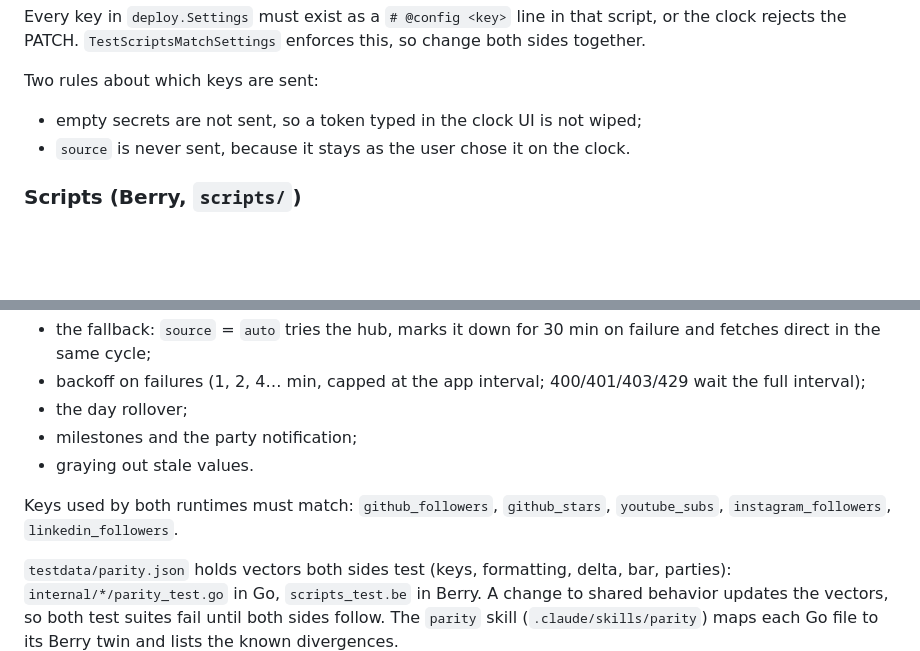
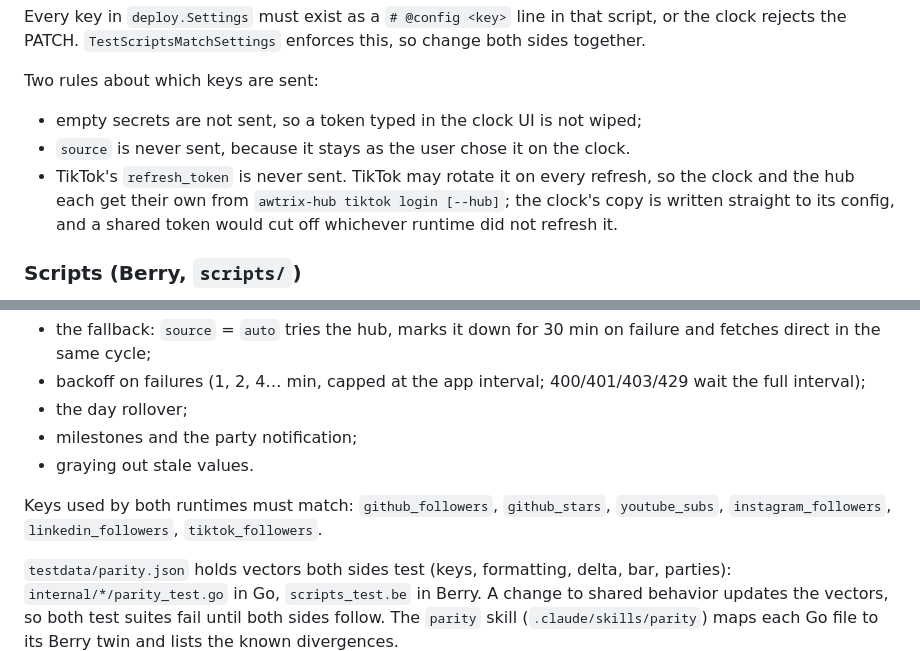
Before and after one commit to marcopollivier/project.awtrix, a Markdown page: CLAUDE.md, 2 parts joined by grey strips. Rendered like a GitHub page; blank space fills up the shorter version.

```diff
--- a/CLAUDE.md
+++ b/CLAUDE.md
@@ -78,6 +78,7 @@ Every key in `deploy.Settings` must exist as a `# @config <key>` line in that sc
 Two rules about which keys are sent:
 - empty secrets are not sent, so a token typed in the clock UI is not wiped;
 - `source` is never sent, because it stays as the user chose it on the clock.
+- TikTok's `refresh_token` is never sent. TikTok may rotate it on every refresh, so the clock and the hub each get their own from `awtrix-hub tiktok login [--hub]`; the clock's copy is written straight to its config, and a shared token would cut off whichever runtime did not refresh it.
 
 ### Scripts (Berry, `scripts/`)
 
@@ -90,7 +91,7 @@ The base handles:
 - milestones and the party notification;
 - graying out stale values.
 
-Keys used by both runtimes must match: `github_followers`, `github_stars`, `youtube_subs`, `instagram_followers`, `linkedin_followers`.
+Keys used by both runtimes must match: `github_followers`, `github_stars`, `youtube_subs`, `instagram_followers`, `linkedin_followers`, `tiktok_followers`.
 
 `testdata/parity.json` holds vectors both sides test (keys, formatting, delta, bar, parties): `internal/*/parity_test.go` in Go, `scripts_test.be` in Berry. A change to shared behavior updates the vectors, so both test suites fail until both sides follow. The `parity` skill (`.claude/skills/parity`) maps each Go file to its Berry twin and lists the known divergences.
 
```
Also changed, not shown: README.md (+20 -2 lines), icons/tiktok.gif (added), 13 other files.
